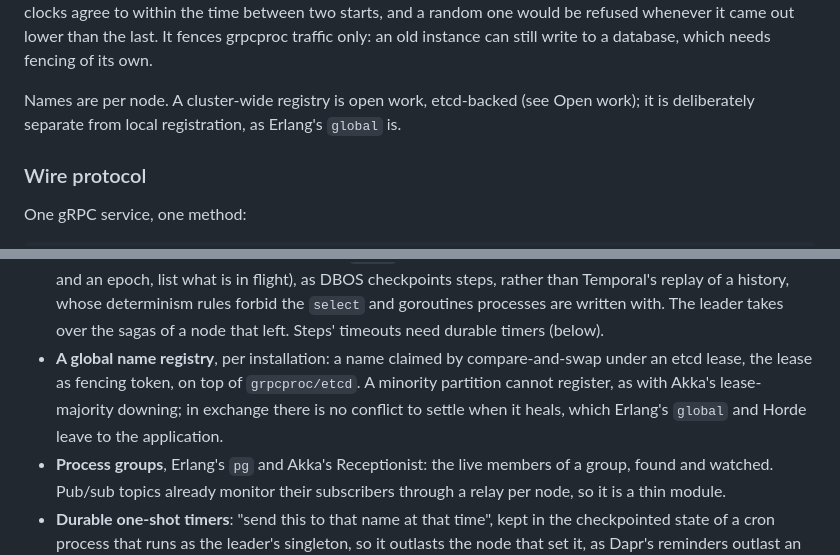
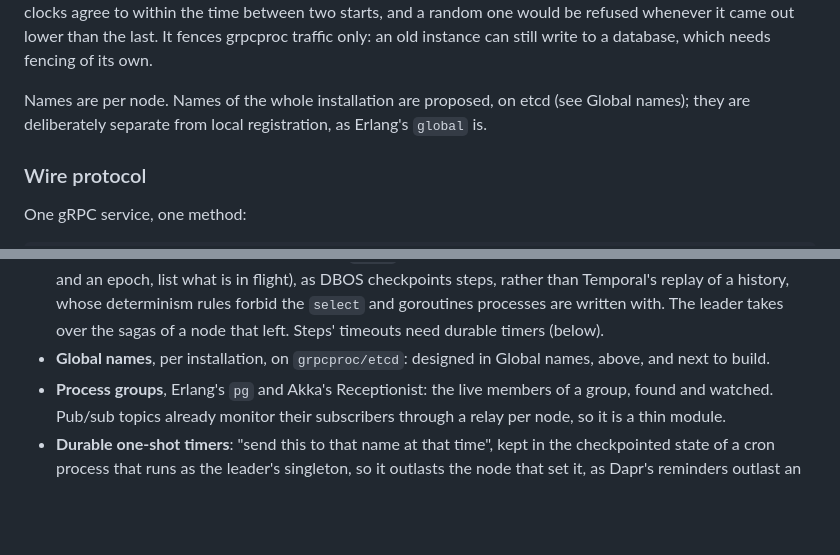
Before and after one commit to floatdrop/golink, a Markdown page: docs/DESIGN.md, 2 parts joined by grey strips. GitHub-like rendering; blank space fills up the shorter version.

```diff
--- a/docs/DESIGN.md
+++ b/docs/DESIGN.md
@@ -116,9 +116,9 @@ as long as clocks agree to within the time between two starts, and a random
 one would be refused whenever it came out lower than the last. It fences grpcproc traffic only: an old instance
 can still write to a database, which needs fencing of its own.
 
-Names are per node. A cluster-wide registry is open work, etcd-backed (see
-Open work); it is deliberately separate from local registration, as
-Erlang's `global` is.
+Names are per node. Names of the whole installation are proposed, on etcd
+(see Global names); they are deliberately separate from local
+registration, as Erlang's `global` is.
 
 ### Wire protocol
 
@@ -1066,11 +1155,8 @@ OpenTelemetry are.
   Temporal's replay of a history, whose determinism rules forbid the
   `select` and goroutines processes are written with. The leader takes over
   the sagas of a node that left. Steps' timeouts need durable timers (below).
-- **A global name registry**, per installation: a name claimed by
-  compare-and-swap under an etcd lease, the lease as fencing token, on top of
-  `grpcproc/etcd`. A minority partition cannot register, as with Akka's
-  lease-majority downing; in exchange there is no conflict to settle when it
-  heals, which Erlang's `global` and Horde leave to the application.
+- **Global names**, per installation, on `grpcproc/etcd`: designed in
+  Global names, above, and next to build.
 - **Process groups**, Erlang's `pg` and Akka's Receptionist: the live
   members of a group, found and watched. Pub/sub topics already monitor their
   subscribers through a relay per node, so it is a thin module.
```
Also changed, not shown: other parts of docs/DESIGN.md (+89 -0 lines).
